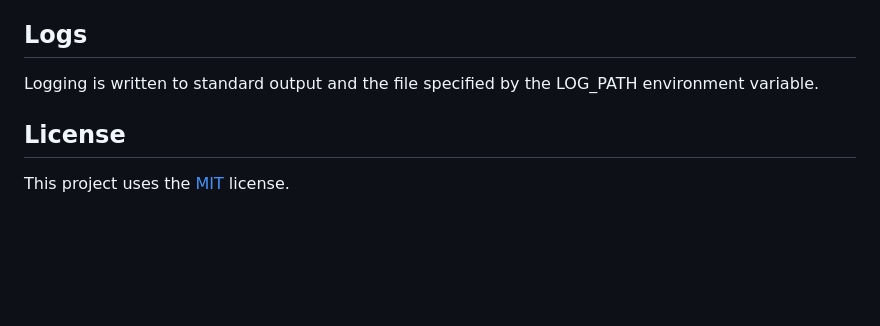
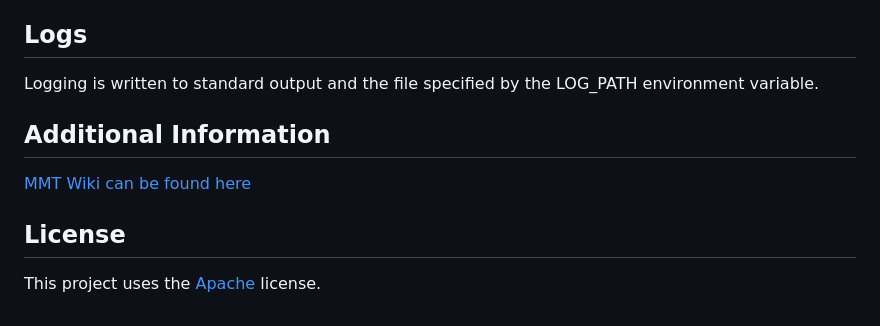
Before and after one commit to EDLM-MMT/MMT-Backend, a Markdown page: README.md, the part around one of its changes. Drawn GitHub-style; blank space fills up the shorter version.

Commit message:
Update link and license

```diff
--- a/README.md
+++ b/README.md
@@ -115,6 +115,8 @@ This workflow loads Academic Institute information from `/opt/imports` and any S
 ## Logs
 Logging is written to standard output and the file specified by the LOG_PATH environment variable.
 
+## Additional Information
+[MMT Wiki can be found here](https://github.com/adlnet/mmt-portal/wiki)
+
 ## License
-
- This project uses the [MIT](http://www.apache.org/licenses/LICENSE-2.0) license.
+This project uses the [Apache](http://www.apache.org/licenses/LICENSE-2.0) license.
```
Also changed, not shown: other parts of README.md (+1 -1 lines).
